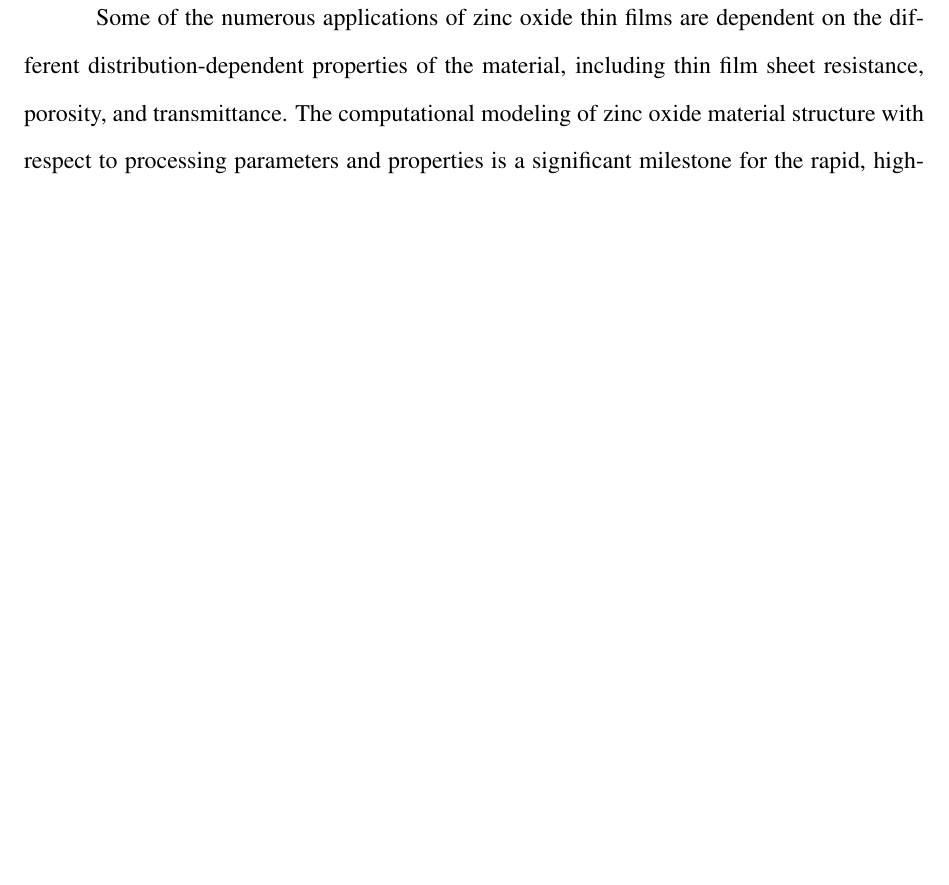
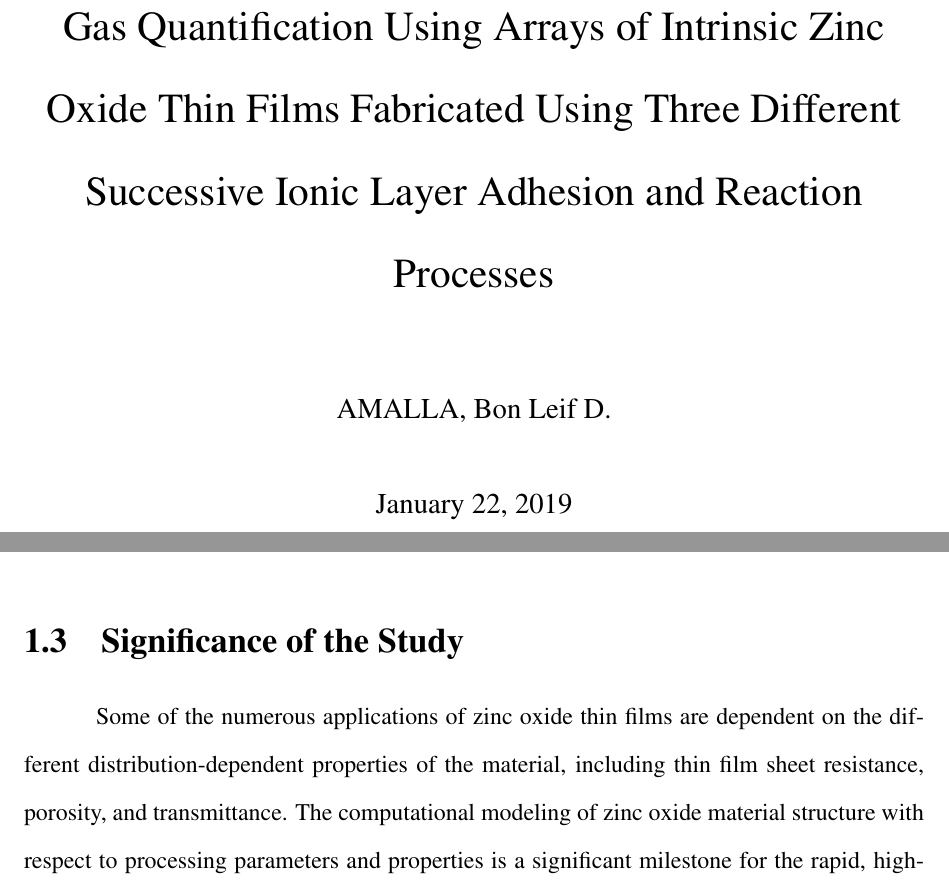
Before and after one commit to bldamalla/research-3-manuscript, a LaTeX document (main.tex): part of page 5 of 6 before the commit and two parts of pages 1 and 5 of 8 after it, the two joined at a grey line, cut at the place of the change, the shorter picture padded with empty space. Compiled offline with pdfLaTeX.

Commit message:
Slight changes in code structure

```diff
--- a/main.tex
+++ b/main.tex
@@ -11,5 +11,11 @@
 \doublespacing
 \setlength\parindent{0.5in}
 
+\title{Gas Quantification Using Arrays of Intrinsic Zinc Oxide Thin Films Fabricated Using Three Different Successive Ionic Layer Adhesion and Reaction Processes}
+\author{AMALLA, Bon Leif D.}
+
+\newcommand{\degg}{^{\circ}C}
+
 \begin{document}
 
+\maketitle
```
Also changed, not shown: intro.tex (+1 -0 lines), main.tex (5 more changed lines).
